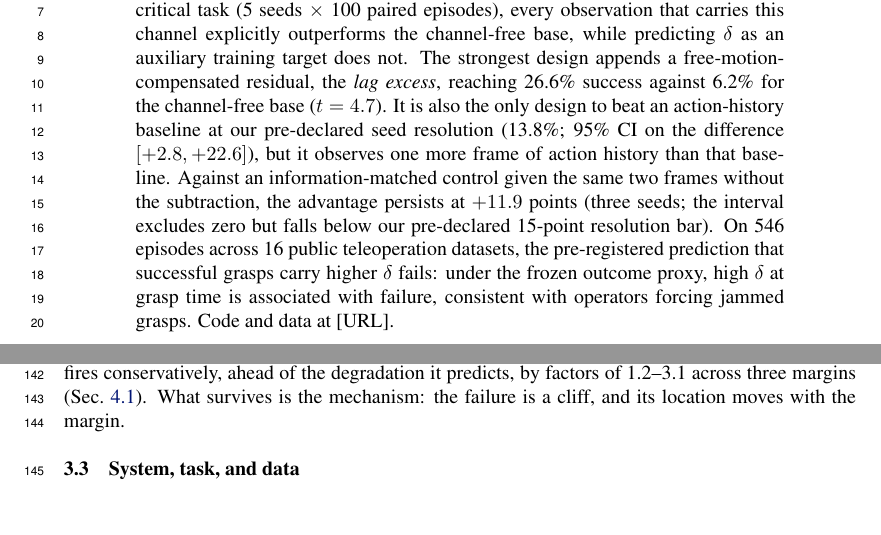
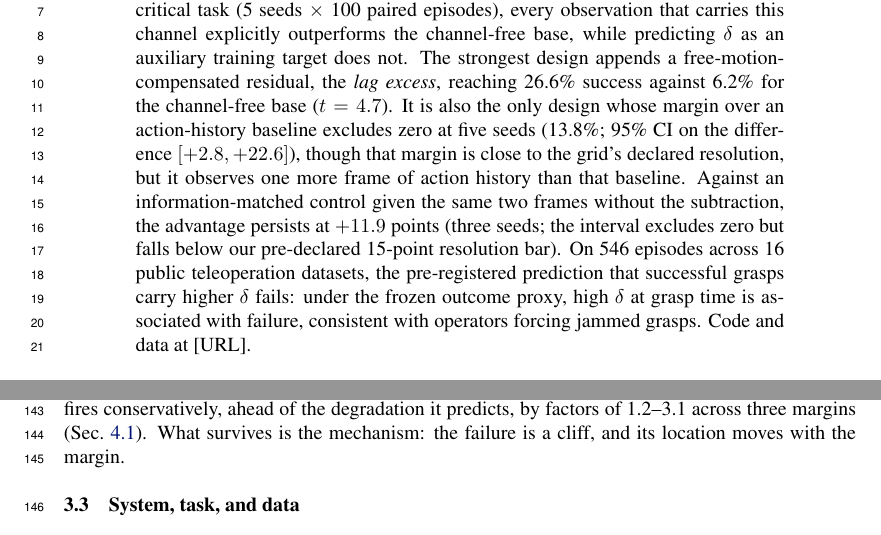
Before and after one commit to luaiabuelsamen/so101-bench, a LaTeX paper (paper/main.tex): two parts of pages 1 and 4 of 16, joined at a grey line, cut so that both start at the same text. Compiled offline with pdfLaTeX.

Commit message:
abstract: stop claiming the headline clears a bar it does not
The abstract said E-B beats the baseline 'at our pre-declared seed resolution'
and, two sentences later after last commit, that E-B2 'falls below our
pre-declared 15-point resolution bar'. +12.8 and +11.9 are both below 15. The
abstract was asserting and denying the same threshold about two numbers a point
apart.

task2_arms.md declares the bar as 'only differences >= 15 points are claimable
at 3 seeds'. The grid ran five, which is a real difference and licenses an
interval-based claim -- but 'at our pre-declared seed resolution' does not
convey that and reads as though the margin clears the bar.

Now states what is true: the margin excludes zero at five seeds, and it is close
to the declared resolution. Sec 4.2 already conceded exactly this ('a headline
difference of similar magnitude to the declared resolution') in a caveats list
while the abstract implied otherwise -- the same body-claims-more pattern, this
time inside one paragraph.

Co-Authored-By: Claude Fable 5 <noreply@anthropic.com>

```diff
--- a/paper/main.tex
+++ b/paper/main.tex
@@ -30,7 +30,7 @@
 %===============================================================================
 
 \begin{abstract}
-Low-cost servo arms ship without force sensing, and standard imitation-learning stacks observe joint positions only, so learned policies close the gripper open-loop against contact. For logs that record synchronized joint-position commands and measured positions, the servo tracking error $\delta = a[t{-}1] - s[t]$ is a contact proxy that can be computed retrospectively, and current stacks discard it. In a pre-registered six-design study at 280 demonstrations on a simulated force-critical task (5 seeds $\times$ 100 paired episodes), every observation that carries this channel explicitly outperforms the channel-free base, while predicting $\delta$ as an auxiliary training target does not. The strongest design appends a free-motion-compensated residual, the \emph{lag excess}, reaching 26.6\% success against 6.2\% for the channel-free base ($t = 4.7$). It is also the only design to beat an action-history baseline at our pre-declared seed resolution (13.8\%; 95\% CI on the difference $[+2.8, +22.6]$), but it observes one more frame of action history than that baseline. Against an information-matched control given the same two frames without the subtraction, the advantage persists at $+11.9$ points (three seeds; the interval excludes zero but falls below our pre-declared 15-point resolution bar). On 546 episodes across 16 public teleoperation datasets, the pre-registered prediction that successful grasps carry higher $\delta$ fails: under the frozen outcome proxy, high $\delta$ at grasp time is associated with failure, consistent with operators forcing jammed grasps. Code and data at [URL].
+Low-cost servo arms ship without force sensing, and standard imitation-learning stacks observe joint positions only, so learned policies close the gripper open-loop against contact. For logs that record synchronized joint-position commands and measured positions, the servo tracking error $\delta = a[t{-}1] - s[t]$ is a contact proxy that can be computed retrospectively, and current stacks discard it. In a pre-registered six-design study at 280 demonstrations on a simulated force-critical task (5 seeds $\times$ 100 paired episodes), every observation that carries this channel explicitly outperforms the channel-free base, while predicting $\delta$ as an auxiliary training target does not. The strongest design appends a free-motion-compensated residual, the \emph{lag excess}, reaching 26.6\% success against 6.2\% for the channel-free base ($t = 4.7$). It is also the only design whose margin over an action-history baseline excludes zero at five seeds (13.8\%; 95\% CI on the difference $[+2.8, +22.6]$), though that margin is close to the grid's declared resolution, but it observes one more frame of action history than that baseline. Against an information-matched control given the same two frames without the subtraction, the advantage persists at $+11.9$ points (three seeds; the interval excludes zero but falls below our pre-declared 15-point resolution bar). On 546 episodes across 16 public teleoperation datasets, the pre-registered prediction that successful grasps carry higher $\delta$ fails: under the frozen outcome proxy, high $\delta$ at grasp time is associated with failure, consistent with operators forcing jammed grasps. Code and data at [URL].
 \end{abstract}
 
 \keywords{Imitation Learning, Force Estimation, Low-Cost Manipulation}
```
